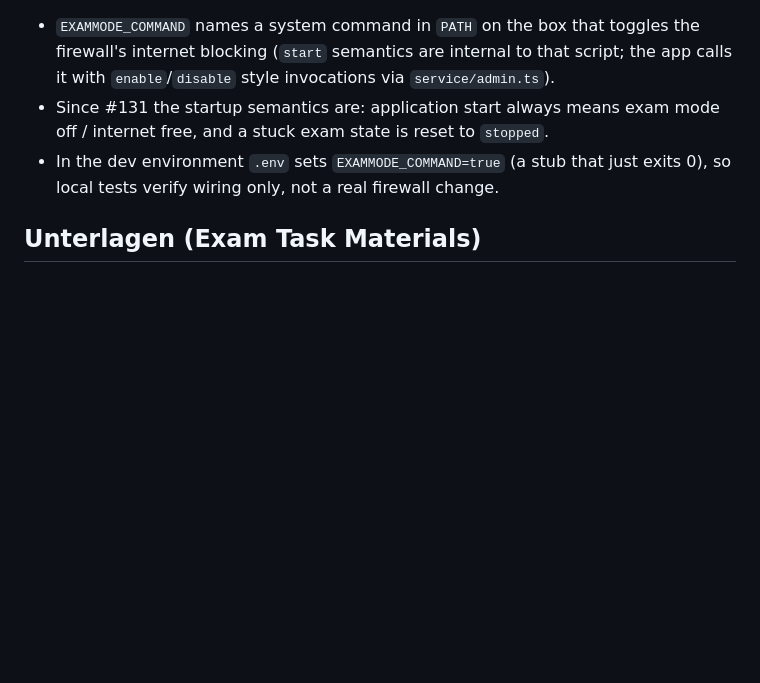
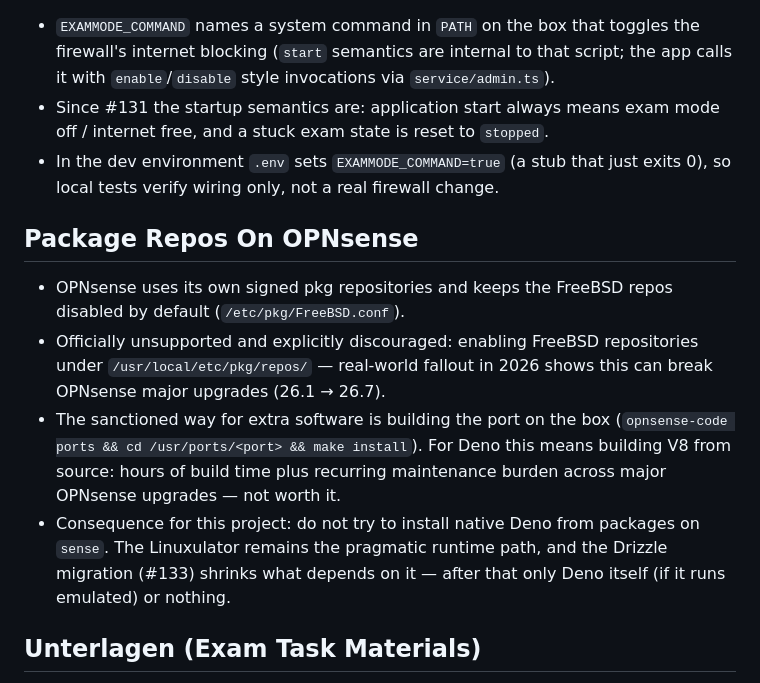
Before and after one commit to georgernstgraf/uploadthing, a Markdown page: docs/ai/OPERATIONS.md, the part around the change. Rendered like a GitHub page; blank space fills up the shorter version.

Commit message:
docs: record OPNsense package repo constraints (no native Deno install)

```diff
--- a/docs/ai/OPERATIONS.md
+++ b/docs/ai/OPERATIONS.md
@@ -43,6 +43,23 @@ only in the operator's head; it is now recorded here (see #132).
   that just exits 0), so local tests verify wiring only, not a real
   firewall change.
 
+## Package Repos On OPNsense
+
+- OPNsense uses its own signed pkg repositories and keeps the FreeBSD
+  repos disabled by default (`/etc/pkg/FreeBSD.conf`).
+- Officially unsupported and explicitly discouraged: enabling FreeBSD
+  repositories under `/usr/local/etc/pkg/repos/` — real-world fallout in
+  2026 shows this can break OPNsense major upgrades (26.1 → 26.7).
+- The sanctioned way for extra software is building the port on the box
+  (`opnsense-code ports && cd /usr/ports/<port> && make install`). For
+  Deno this means building V8 from source: hours of build time plus
+  recurring maintenance burden across major OPNsense upgrades — not
+  worth it.
+- Consequence for this project: do not try to install native Deno from
+  packages on `sense`. The Linuxulator remains the pragmatic runtime
+  path, and the Drizzle migration (#133) shrinks what depends on it —
+  after that only Deno itself (if it runs emulated) or nothing.
+
 ## Unterlagen (Exam Task Materials)
 
 - Exam task materials (Angaben/Unterlagen) are **copied manually via
```
